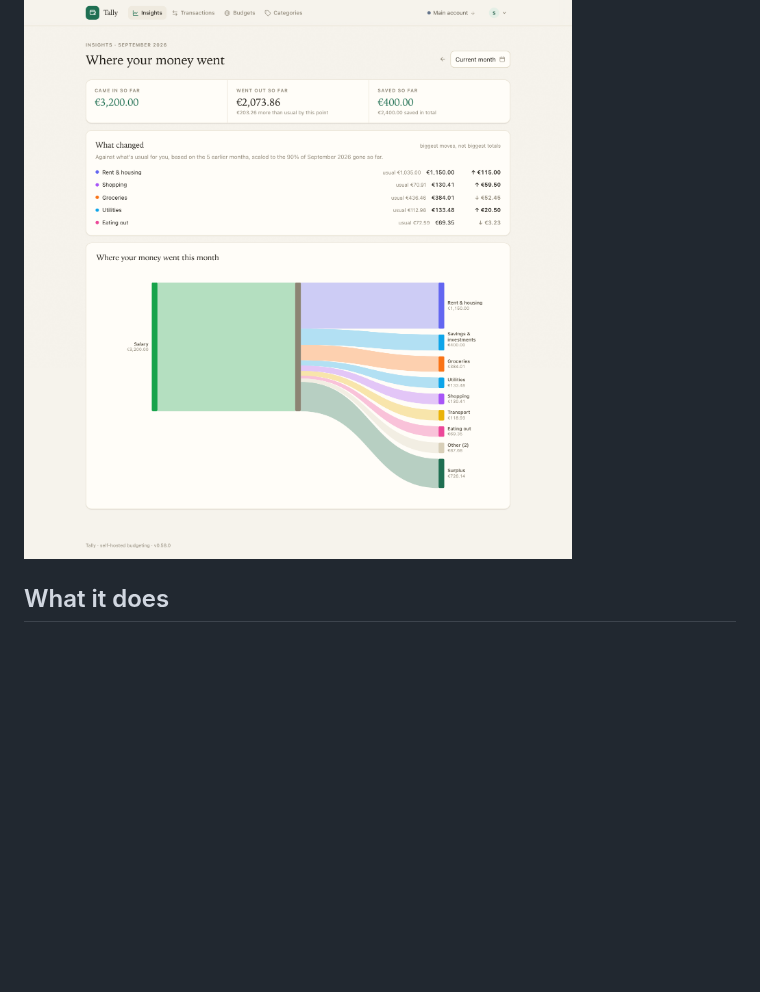
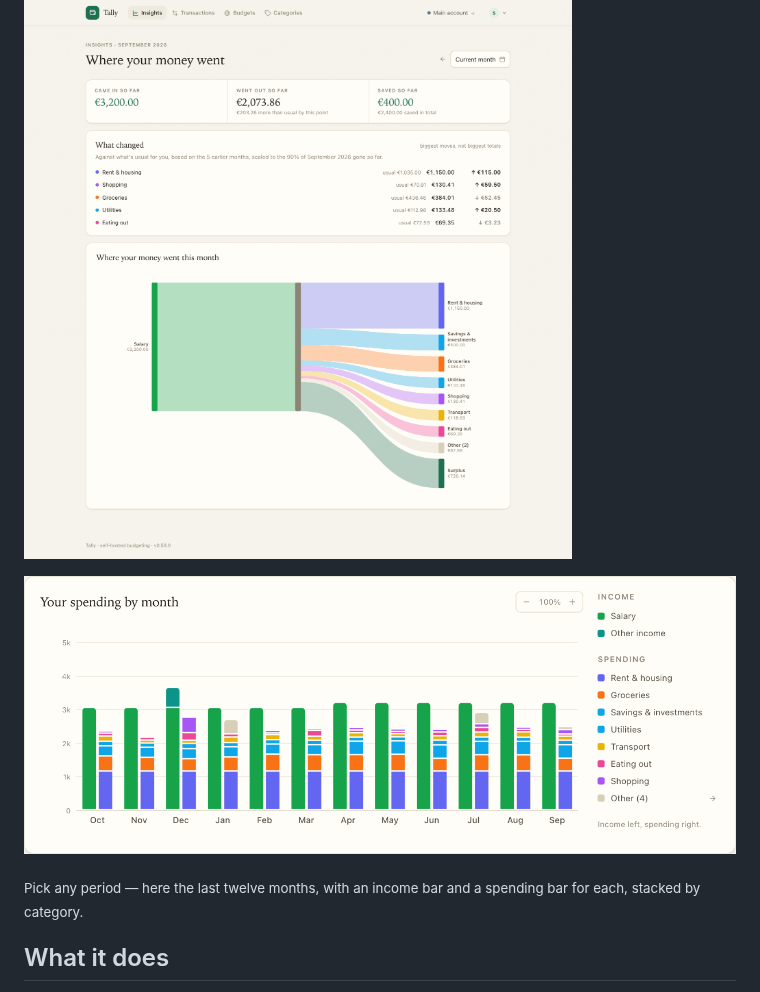
Before and after one commit to thatguy-za/tally, a Markdown page: README.md, the part around the change. GitHub-like rendering; pictures changed too: docs/screenshots/twelve-months.png (added); blank space fills up the shorter version.

Commit message:
Add a twelve-month spending chart to the README
Shows the Insights period view alongside the single-month sankey: an
income bar and a spending bar per month, stacked by category.

Co-Authored-By: Claude Opus 5 <noreply@anthropic.com>

```diff
--- a/README.md
+++ b/README.md
@@ -7,6 +7,10 @@ Download a statement from your bank, drop it into Tally, and it shows you what c
 what went out, and what you kept. No subscriptions, no bank logins, no data leaving your house.
 
 ![Insights — where your money went](docs/screenshots/insights.png)
+
+![Twelve months of income and spending, stacked by category](docs/screenshots/twelve-months.png)
+
+<sub>Pick any period — here the last twelve months, with an income bar and a spending bar for each, stacked by category.</sub>
 
 ## What it does
 
```
